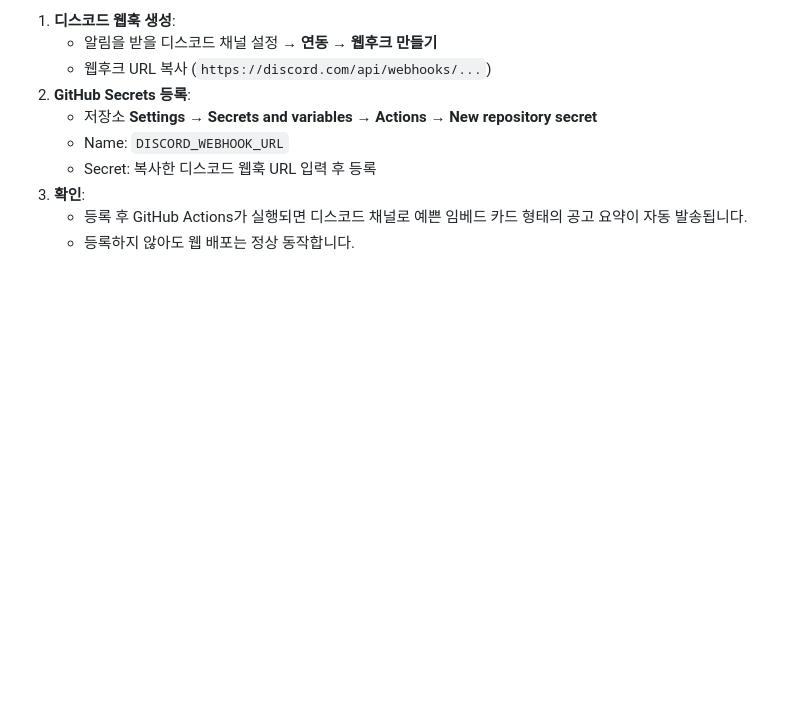
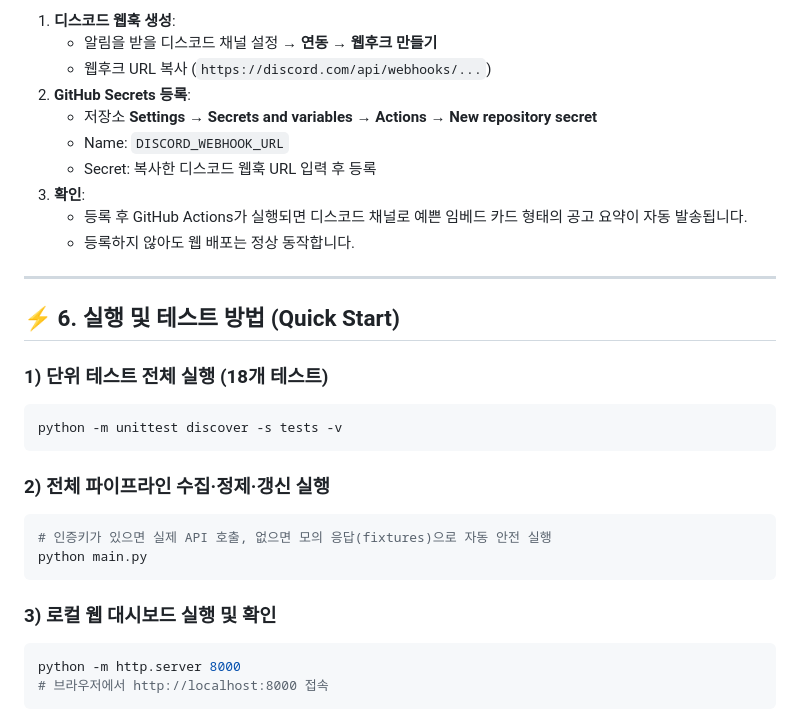
Before and after one commit to hanjisubusiness22222/project6, a Markdown page: README.md, the part around the change. Drawn GitHub-style; blank space fills up the shorter version.

Commit message:
docs: README.md에 빠른 실행 및 테스트 가이드(Quick Start) 추가

````diff
--- a/README.md
+++ b/README.md
@@ -138,3 +138,24 @@ GitHub Actions가 실행될 때마다(또는 매일 아침 자동 스케줄링
 3. **확인**:
    * 등록 후 GitHub Actions가 실행되면 디스코드 채널로 예쁜 임베드 카드 형태의 공고 요약이 자동 발송됩니다.
    * 등록하지 않아도 웹 배포는 정상 동작합니다.
+
+---
+
+## ⚡ 6. 실행 및 테스트 방법 (Quick Start)
+
+### 1) 단위 테스트 전체 실행 (18개 테스트)
+```bash
+python -m unittest discover -s tests -v
+```
+
+### 2) 전체 파이프라인 수집·정제·갱신 실행
+```bash
+# 인증키가 있으면 실제 API 호출, 없으면 모의 응답(fixtures)으로 자동 안전 실행
+python main.py
+```
+
+### 3) 로컬 웹 대시보드 실행 및 확인
+```bash
+python -m http.server 8000
+# 브라우저에서 http://localhost:8000 접속
+```
````
